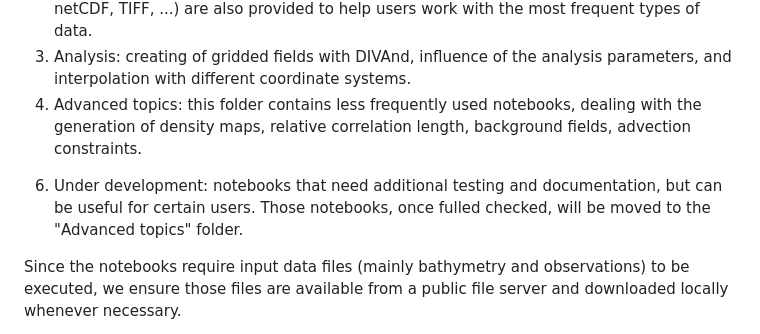
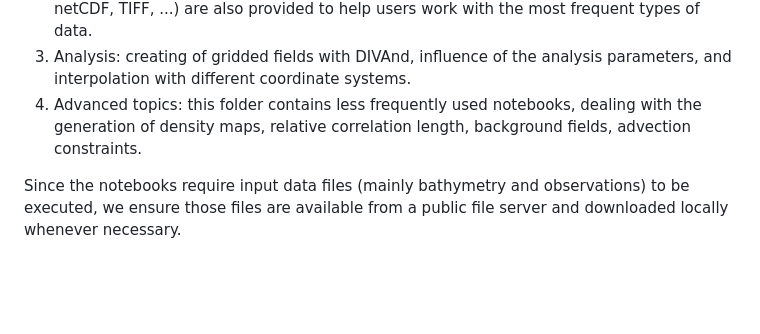
Before and after one commit to gher-uliege/Diva-Workshops, a Markdown page: paper.md, the part around the change. Rendered like a GitHub page; blank space fills up the shorter version.

Commit message:
removed Under Construction

```diff
--- a/paper.md
+++ b/paper.md
@@ -77,8 +77,6 @@ The notebooks have been organised by sub-folders according to their objectives:
 2. Preprocessing: preparation of the input required by `DIVAnd` (grid, time periods, bathymetry, observations) and estimation of the main analysis parameters (correlation length and noise-to-signal ratio). Code fragments dealing with various file formats (CSV, netCDF, TIFF, ...) are also provided to help users work with the most frequent types of data.
 3. Analysis: creating of gridded fields with DIVAnd, influence of the analysis parameters, and interpolation with different coordinate systems.
 4. Advanced topics: this folder contains less frequently used notebooks, dealing with the generation of density maps, relative correlation length, background fields, advection constraints.
-<!---should be remove them? or put in the separate branch?-->
-6. Under development: notebooks that need additional testing and documentation, but can be useful for certain users. Those notebooks, once fulled checked, will be moved to the "Advanced topics" folder.
 
 Since the notebooks require input data files (mainly bathymetry and observations) to be executed, we ensure those files are available from a public file server and downloaded locally whenever necessary.
 
```
